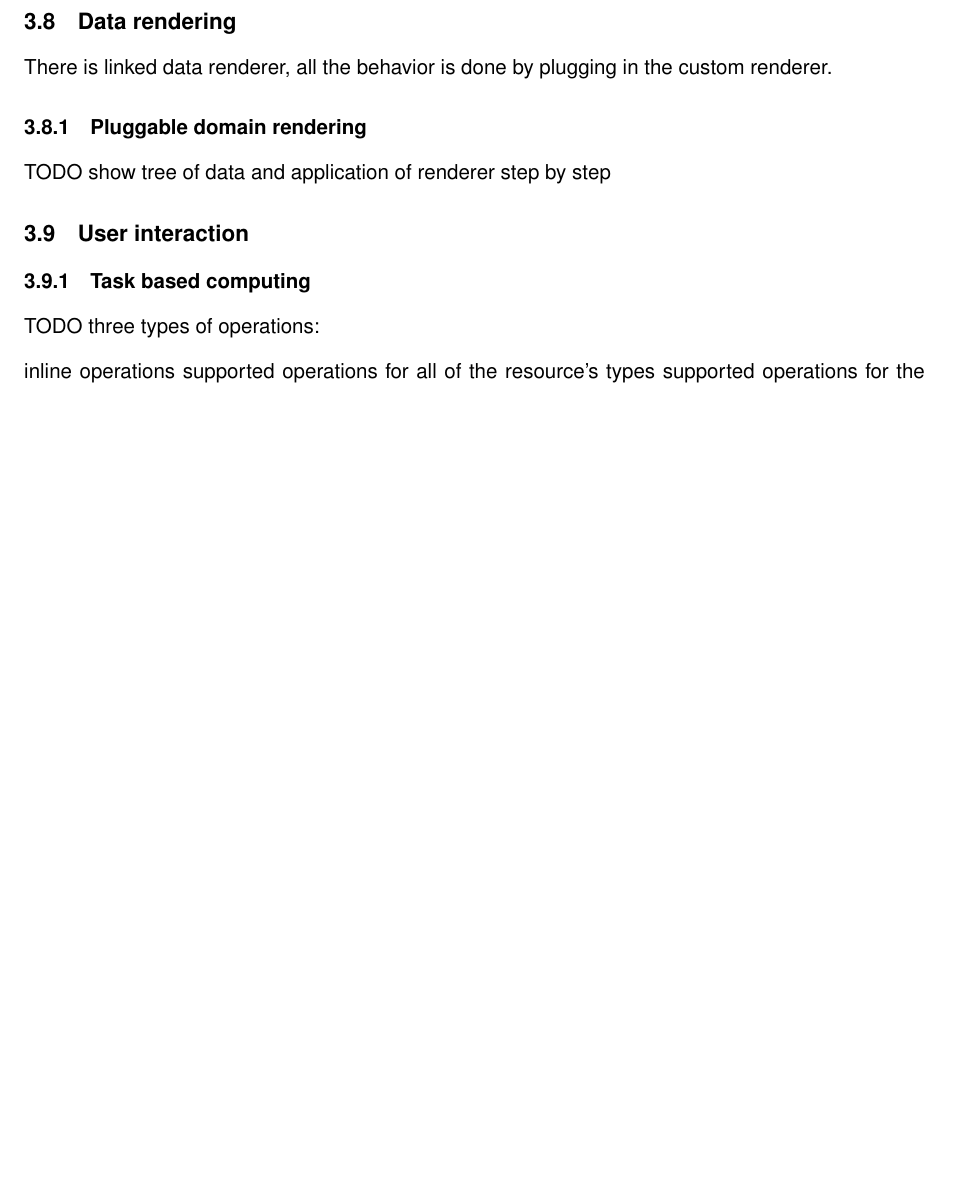
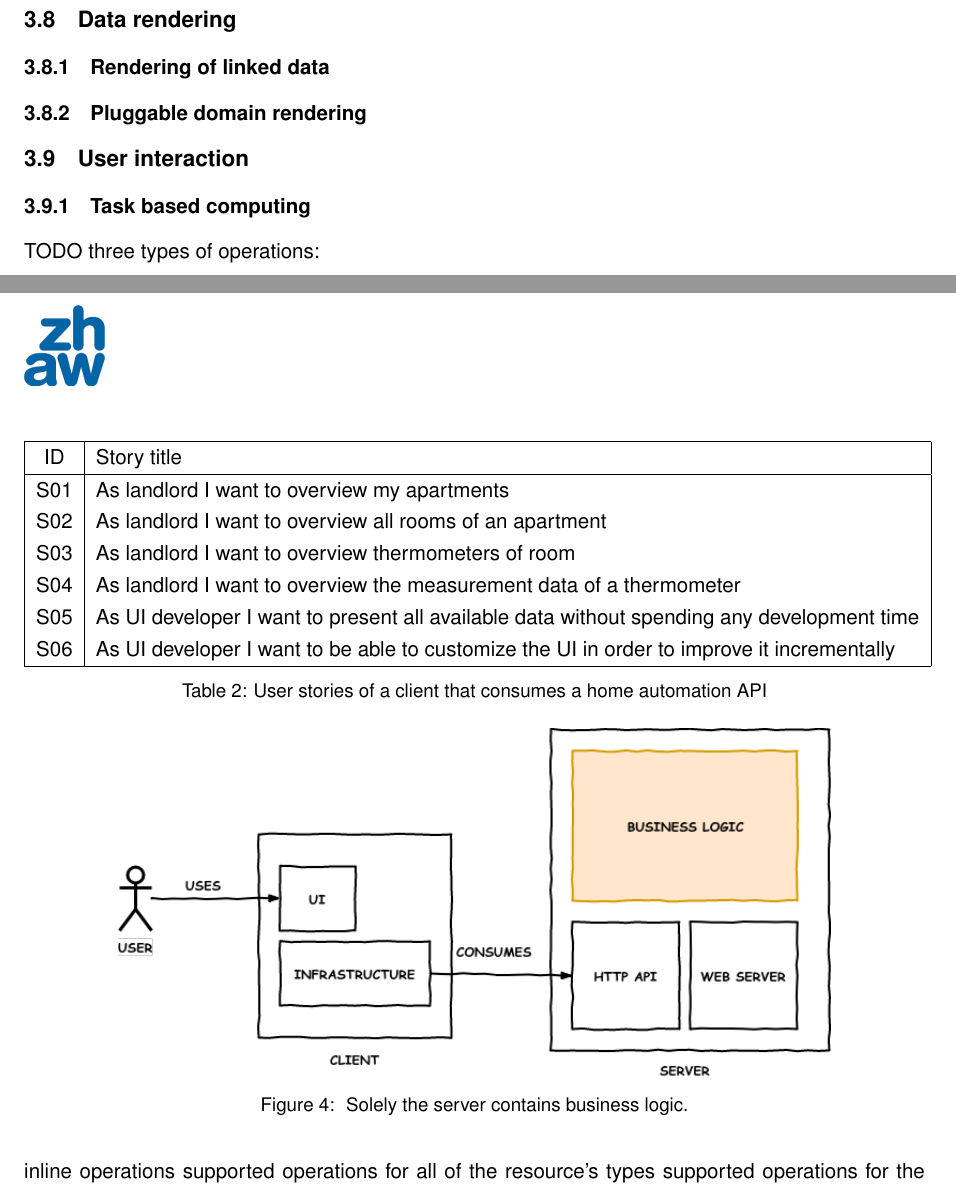
Before and after one commit to joseferben/linked-data-driven-ui, a LaTeX thesis (thesis/thesis.tex, which reads thesis/contributions.tex): part of page 21 of 25 before the commit and two parts of pages 21 and 22 of 27 after it, the two joined at a grey line, cut so that both start at the same text, the shorter picture padded with empty space. Compiled offline with pdfLaTeX.

Commit message:
Add missing diagrams to explain the idea of "generic" rendering

```diff
--- a/thesis/contributions.tex
+++ b/thesis/contributions.tex
@@ -81,3 +85,4 @@ The first use case describes a scenario in home automation. Several thermometers
+ ID & Story title \\
  \hline
  S01 & As landlord I want to overview my apartments \\
  S02 & As landlord I want to overview all rooms of an apartment \\
@@ -96,9 +105,34 @@ The second use case covers the user interaction.
+\end{figure}
+
+\begin{table}
+\begin{center}
+\begin{tabular}{ |c|l| }
+ \hline
+ ID & Story title \\
+ \hline
+ S01 & As landlord I want to overview my apartments \\
+ S02 & As landlord I want to overview all rooms of an apartment \\
+ S03 & As landlord I want to overview thermometers of room \\
+ S04 & As landlord I want to overview the measurement data of a thermometer \\
+ S05 & As UI developer I want to present all available data without spending any development time \\
+ S06 & As UI developer I want to be able to customize the UI in order to improve it incrementally \\
+ \hline
+\end{tabular}
+\caption{User stories of a client that consumes a home automation API}
+\end{center}
+\end{table}
 
 \subsection{Base vocabulary}\label{basevocab}
 There are things and list of things. Base vocabulary is hydra.
 
 \subsection{Data rendering}\label{genericrendering}
-There is linked data renderer, all the behavior is done by plugging in the custom renderer.
+
+\subsubsection{Rendering of linked data}\label{linkeddatarendering}
+
+\begin{figure}[!htb]
+  \center{\includegraphics[width=380]
+    {images/ui-dev.png}}
+  \caption{\label{fig:my-label} Solely the server contains business logic.}
+\end{figure}
 
 \subsubsection{Pluggable domain rendering}\label{domainrendering}
-TODO show tree of data and application of renderer step by step
@@ -105,3 +150,4 @@ TODO show tree of data and application of renderer step by step
+\end{figure}
 
 \subsection{User interaction}\label{interaction}
 
```
Also changed, not shown: thesis/images/client-instances.png (added), thesis/images/client_instances.png (deleted), thesis/images/iot.png (renamed from thesis/diagrams/iot.png), thesis/images/kanban.png (added), thesis/images/ui-dev-custom-renderer.png, thesis/images/ui-dev-today.png (added), thesis/images/ui-dev.png, thesis/contributions.tex (31 more changed lines), 1 other file.
